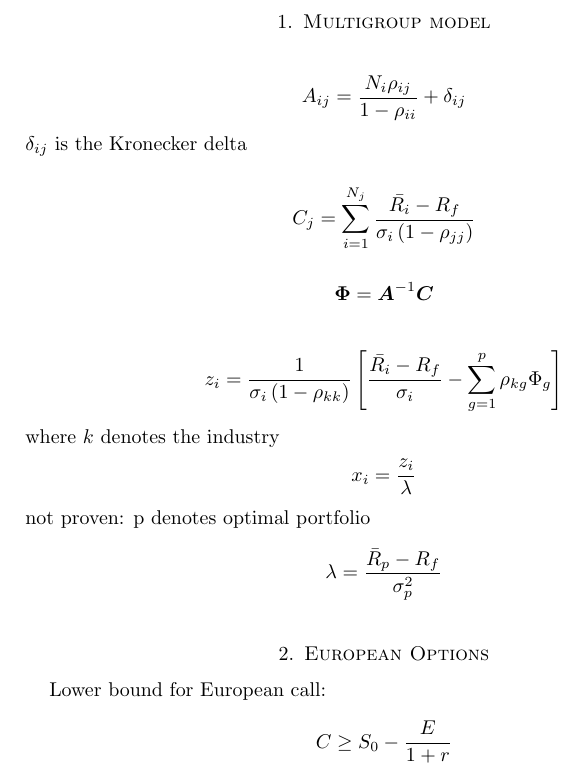
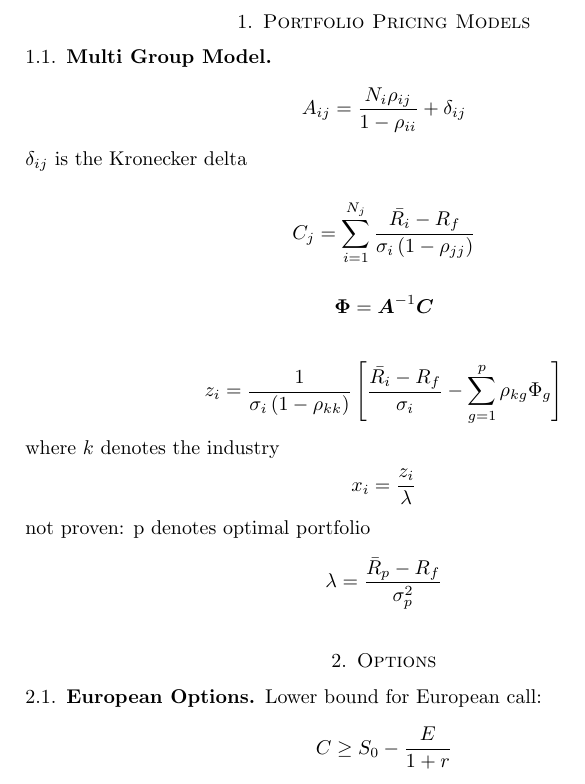
Before and after one commit to mbuchove/notebook-wurk-b, a LaTeX paper (tex/stock_portfolios_options.tex): part of page 1 of 2, cut at the place of the change. Compiled offline with pdfLaTeX.

Commit message:
expanded reference tex document for stock portfolios and options

```diff
--- a/tex/pricing_model_formulas.tex
+++ b/tex/stock_portfolios_options.tex
@@ -9,7 +9,9 @@
 \begin{document}
 
 
-\section{Multigroup model}
+\section{Portfolio Pricing Models}
+\subsection{Multi Group Model}
+
 
 $$ A_{ij} = \frac{N_i \rho_{ij}}{1-\rho_{ii}} + \delta_{ij} $$
 $\delta_{ij}$ is the Kronecker delta
@@ -28,7 +30,8 @@ $$ \lambda = \frac{\bar{R}_p-R_f}{\sigma_p^2} $$
 
 
 
-\section{European Options}
+\section{Options}
+\subsection{European Options}
 Lower bound for European call:
 $$ C \geq S_0 - \frac{E}{1+r} $$
 
```
Also changed, not shown: tex/stock_portfolios_options.tex (2 more changed lines).
